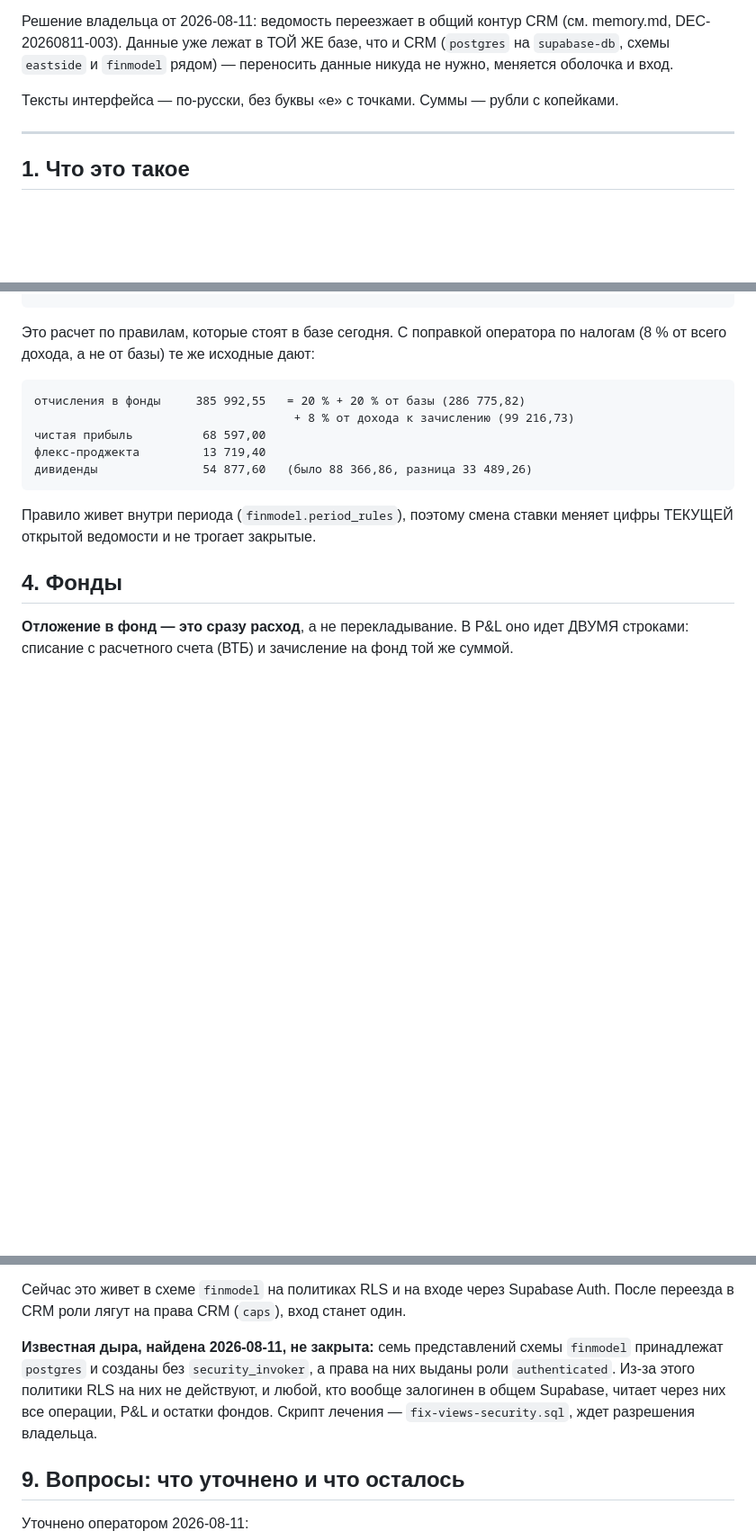
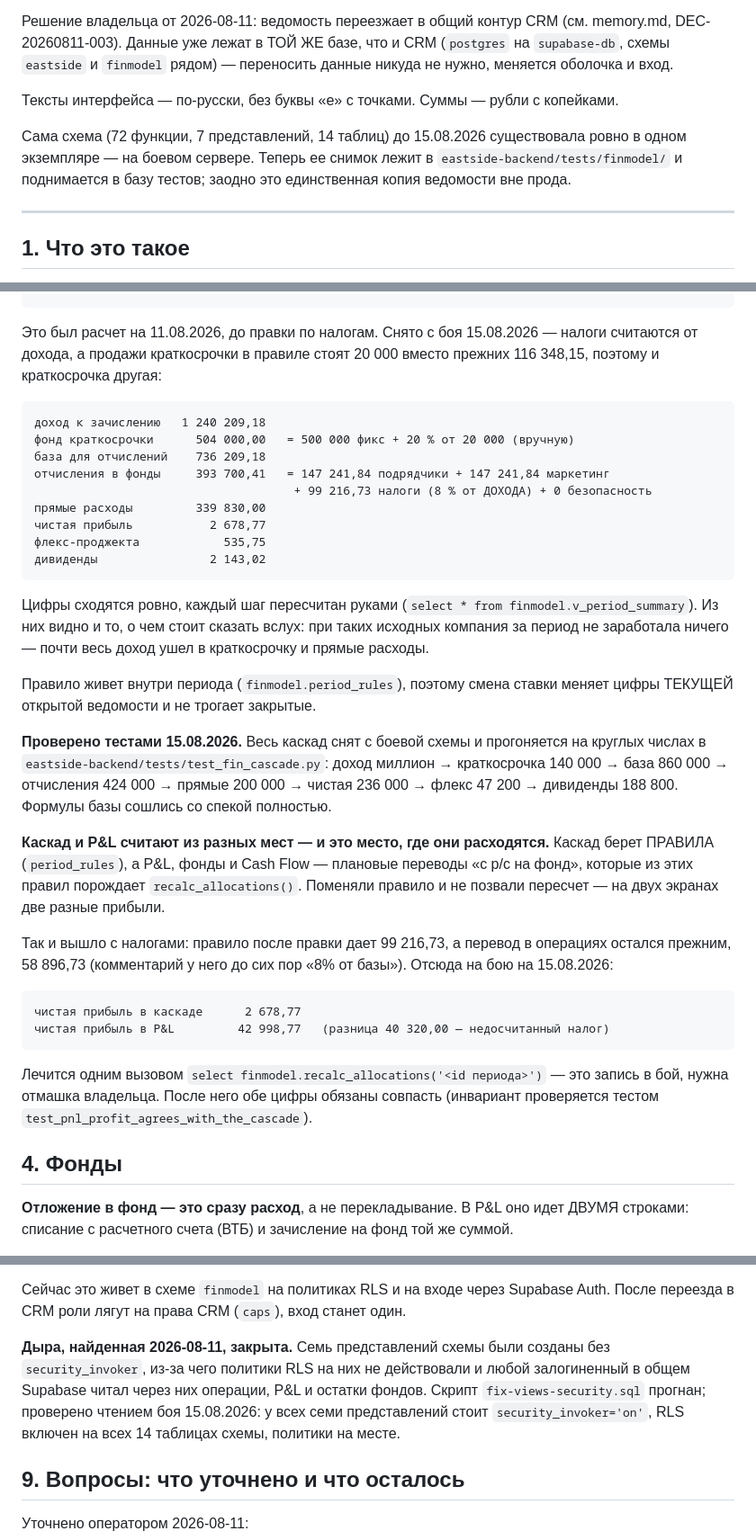
Before and after one commit to EastSideAi/crm_frontend, a Markdown page: _specs/finmodel/README.md, 3 parts joined by grey strips. Shown at 90% size. Rendered like a GitHub page; blank space fills up the shorter version.

Commit message:
docs(crm): спека ведомости приведена к тому, что реально стоит в базе
Проверено чтением боя 15.08.2026, три расхождения со спекой:

1. Правка по налогам (8% от всего дохода) уже прогнана 11.08, спека звала ее внести.
2. Дыра с представлениями без security_invoker закрыта: у всех семи стоит invoker,
   RLS включен на всех 14 таблицах.
3. Найдено новое и незакрытое: каскад считает по ПРАВИЛАМ, а P&L и фонды — по
   плановым переводам, которые из правил порождает recalc_allocations(). После правки
   налогов пересчет не звали, поэтому перевод остался прежним: правило дает 99 216,73,
   в операциях лежит 58 896,73. Отсюда две разные чистые прибыли на двух экранах —
   2 678,77 в каскаде и 42 998,77 в P&L. Лечится одним вызовом, это запись в бой.

Числа примера в спеке заменены на снятые сегодня: прежние были от 11.08 и с тех пор
разошлись с базой.

Refs: задача Романа в Телеграме от 15.08.2026
Operator: Роман Коновалов
Assisted-by: Claude Code (Opus 5)

````diff
--- a/_specs/finmodel/README.md
+++ b/_specs/finmodel/README.md
@@ -11,6 +11,11 @@
 данные никуда не нужно, меняется оболочка и вход.
 
 Тексты интерфейса — по-русски, без буквы «е» с точками. Суммы — рубли с копейками.
+
+Сама схема (72 функции, 7 представлений, 14 таблиц) до 15.08.2026 существовала ровно
+в одном экземпляре — на боевом сервере. Теперь ее снимок лежит в
+`eastside-backend/tests/finmodel/` и поднимается в базу тестов; заодно это единственная
+копия ведомости вне прода.
 
 ---
 
@@ -83,19 +88,52 @@
 дивиденды               88 366,86   = 110 458,57 − 22 091,71
 ```
 
-Это расчет по правилам, которые стоят в базе сегодня. С поправкой оператора по
-налогам (8 % от всего дохода, а не от базы) те же исходные дают:
+Это был расчет на 11.08.2026, до правки по налогам. Снято с боя 15.08.2026 —
+налоги считаются от дохода, а продажи краткосрочки в правиле стоят 20 000 вместо
+прежних 116 348,15, поэтому и краткосрочка другая:
 
 ```
-отчисления в фонды     385 992,55   = 20 % + 20 % от базы (286 775,82)
-                                     + 8 % от дохода к зачислению (99 216,73)
-чистая прибыль          68 597,00
-флекс-проджекта         13 719,40
-дивиденды               54 877,60   (было 88 366,86, разница 33 489,26)
+доход к зачислению   1 240 209,18
+фонд краткосрочки      504 000,00   = 500 000 фикс + 20 % от 20 000 (вручную)
+база для отчислений    736 209,18
+отчисления в фонды     393 700,41   = 147 241,84 подрядчики + 147 241,84 маркетинг
+                                     + 99 216,73 налоги (8 % от ДОХОДА) + 0 безопасность
+прямые расходы         339 830,00
+чистая прибыль           2 678,77
+флекс-проджекта            535,75
+дивиденды                2 143,02
 ```
+
+Цифры сходятся ровно, каждый шаг пересчитан руками (`select * from
+finmodel.v_period_summary`). Из них видно и то, о чем стоит сказать вслух: при таких
+исходных компания за период не заработала ничего — почти весь доход ушел в
+краткосрочку и прямые расходы.
 
 Правило живет внутри периода (`finmodel.period_rules`), поэтому смена ставки меняет
 цифры ТЕКУЩЕЙ открытой ведомости и не трогает закрытые.
+
+**Проверено тестами 15.08.2026.** Весь каскад снят с боевой схемы и прогоняется на
+круглых числах в `eastside-backend/tests/test_fin_cascade.py`: доход миллион →
+краткосрочка 140 000 → база 860 000 → отчисления 424 000 → прямые 200 000 → чистая
+236 000 → флекс 47 200 → дивиденды 188 800. Формулы базы сошлись со спекой полностью.
+
+**Каскад и P&L считают из разных мест — и это место, где они расходятся.** Каскад берет
+ПРАВИЛА (`period_rules`), а P&L, фонды и Cash Flow — плановые переводы «с р/с на фонд»,
+которые из этих правил порождает `recalc_allocations()`. Поменяли правило и не позвали
+пересчет — на двух экранах две разные прибыли.
+
+Так и вышло с налогами: правило после правки дает 99 216,73, а перевод в операциях
+остался прежним, 58 896,73 (комментарий у него до сих пор «8% от базы»). Отсюда на бою
+на 15.08.2026:
+
+```
+чистая прибыль в каскаде      2 678,77
+чистая прибыль в P&L         42 998,77   (разница 40 320,00 — недосчитанный налог)
+```
+
+Лечится одним вызовом `select finmodel.recalc_allocations('<id периода>')` — это запись
+в бой, нужна отмашка владельца. После него обе цифры обязаны совпасть (инвариант
+проверяется тестом `test_pnl_profit_agrees_with_the_cascade`).
 
 ## 4. Фонды
 
@@ -168,11 +206,12 @@
 Сейчас это живет в схеме `finmodel` на политиках RLS и на входе через Supabase Auth.
 После переезда в CRM роли лягут на права CRM (`caps`), вход станет один.
 
-**Известная дыра, найдена 2026-08-11, не закрыта:** семь представлений схемы
-`finmodel` принадлежат `postgres` и созданы без `security_invoker`, а права на них
-выданы роли `authenticated`. Из-за этого политики RLS на них не действуют, и любой,
-кто вообще залогинен в общем Supabase, читает через них все операции, P&L и остатки
-фондов. Скрипт лечения — `fix-views-security.sql`, ждет разрешения владельца.
+**Дыра, найденная 2026-08-11, закрыта.** Семь представлений схемы были созданы без
+`security_invoker`, из-за чего политики RLS на них не действовали и любой залогиненный
+в общем Supabase читал через них операции, P&L и остатки фондов. Скрипт
+`fix-views-security.sql` прогнан; проверено чтением боя 15.08.2026: у всех семи
+представлений стоит `security_invoker='on'`, RLS включен на всех 14 таблицах схемы,
+политики на месте.
 
 ## 9. Вопросы: что уточнено и что осталось
 
````
Also changed, not shown: other parts of _specs/finmodel/README.md (+2 -2 lines).
